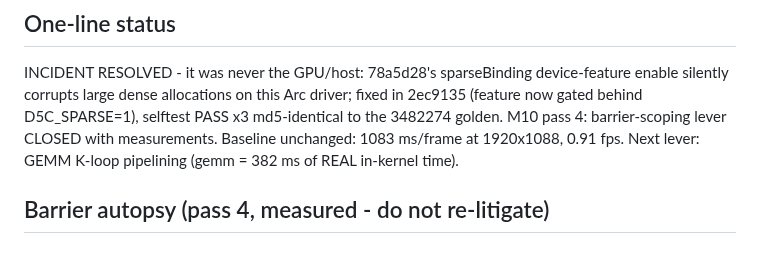
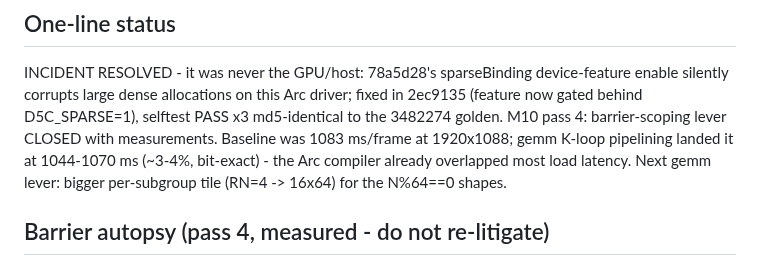
Before and after one commit to geladons/DLSS5_INTEL, a Markdown page: docs/HANDOFF_M10.md, the part around the change. Drawn GitHub-style.

Commit message:
M10 docs: gemm pipelining result (~3-4%, bit-exact), next lever RN=4

```diff
--- a/docs/HANDOFF_M10.md
+++ b/docs/HANDOFF_M10.md
@@ -5,9 +5,10 @@ INCIDENT RESOLVED - it was never the GPU/host: 78a5d28's sparseBinding
 device-feature enable silently corrupts large dense allocations on this Arc
 driver; fixed in 2ec9135 (feature now gated behind D5C_SPARSE=1), selftest
 PASS x3 md5-identical to the 3482274 golden. M10 pass 4: barrier-scoping
-lever CLOSED with measurements. Baseline unchanged: 1083 ms/frame at
-1920x1088, 0.91 fps. Next lever: GEMM K-loop pipelining (gemm = 382 ms of
-REAL in-kernel time).
+lever CLOSED with measurements. Baseline was 1083 ms/frame at 1920x1088;
+gemm K-loop pipelining landed it at 1044-1070 ms (~3-4%, bit-exact) - the
+Arc compiler already overlapped most load latency. Next gemm lever: bigger
+per-subgroup tile (RN=4 -> 16x64) for the N%64==0 shapes.
 
 ## Barrier autopsy (pass 4, measured - do not re-litigate)
 Tax at 1080p = 1083 - 807 = ~276 ms/frame (~1260 bar() calls, ~3 buffers).
```
